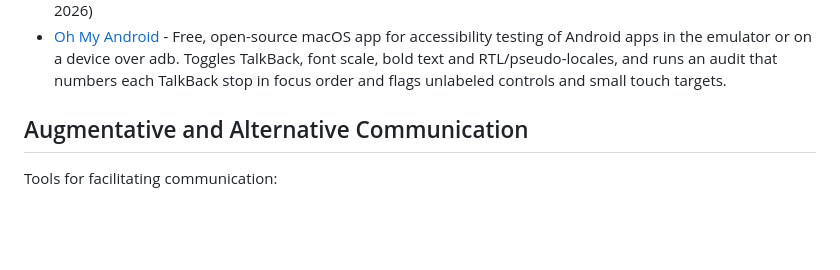
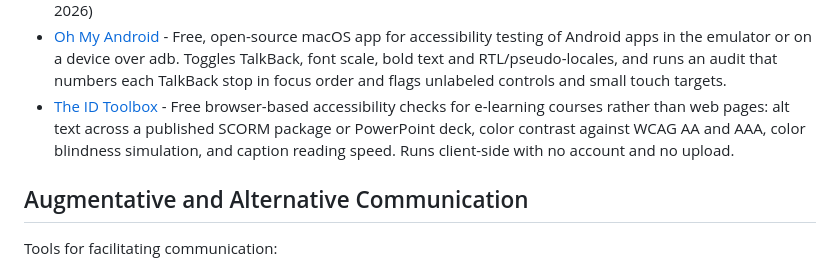
Before and after one commit to lukeslp/awesome-accessibility, a Markdown page: README.md, the part around the change. Drawn GitHub-style; blank space fills up the shorter version.

Commit message:
Add The ID Toolbox to Accessibility Testing & Validation (#77)
Submitted by @czilbersher in #77. Applied by hand at the end of the
section with the other new tools, with US spelling (color) to match the
rest of the list.

Co-authored-by: czilbersher <290569124+czilbersher@users.noreply.github.com>
Co-Authored-By: Claude Opus 5.5 <noreply@anthropic.com>
Claude-Session: https://claude.ai/code/session_01NvdeQdNXqLYxfSkDJMnxfX

```diff
--- a/README.md
+++ b/README.md
@@ -191,6 +191,7 @@ Tools and resources for testing and validating accessibility:
 - [Annex Markup Scan](https://yakupefecaliskann.github.io/annex-site/tools/scan/) - Browser-based WCAG 2.2 checker for a page's HTML. The 14 rules run client-side in both modes: pasting a source sends nothing anywhere, and scanning by address sends only the address to a proxy that fetches the page and hands the HTML back. Names colour contrast, keyboard operation and focus visibility as out of scope for static analysis rather than scoring them as passed.
 - [wcag-contrast-ci](https://github.com/johnsmithCA-sta/wcag-contrast-ci) - Zero-dependency Python CLI that batch-checks color pairs against WCAG AA/AAA (normal, large, and UI-component tiers) and audits CSS token hygiene - variable definition/usage counts, hardcoded color values, and dead token detection. Exits non-zero on failure so it can gate a CI pipeline directly. (Added 2026)
 - [Oh My Android](https://github.com/ateymoori/oh-my-android) - Free, open-source macOS app for accessibility testing of Android apps in the emulator or on a device over adb. Toggles TalkBack, font scale, bold text and RTL/pseudo-locales, and runs an audit that numbers each TalkBack stop in focus order and flags unlabeled controls and small touch targets.
+- [The ID Toolbox](https://nextgenailearning.com) - Free browser-based accessibility checks for e-learning courses rather than web pages: alt text across a published SCORM package or PowerPoint deck, color contrast against WCAG AA and AAA, color blindness simulation, and caption reading speed. Runs client-side with no account and no upload.
 
 ## Augmentative and Alternative Communication
 
```
